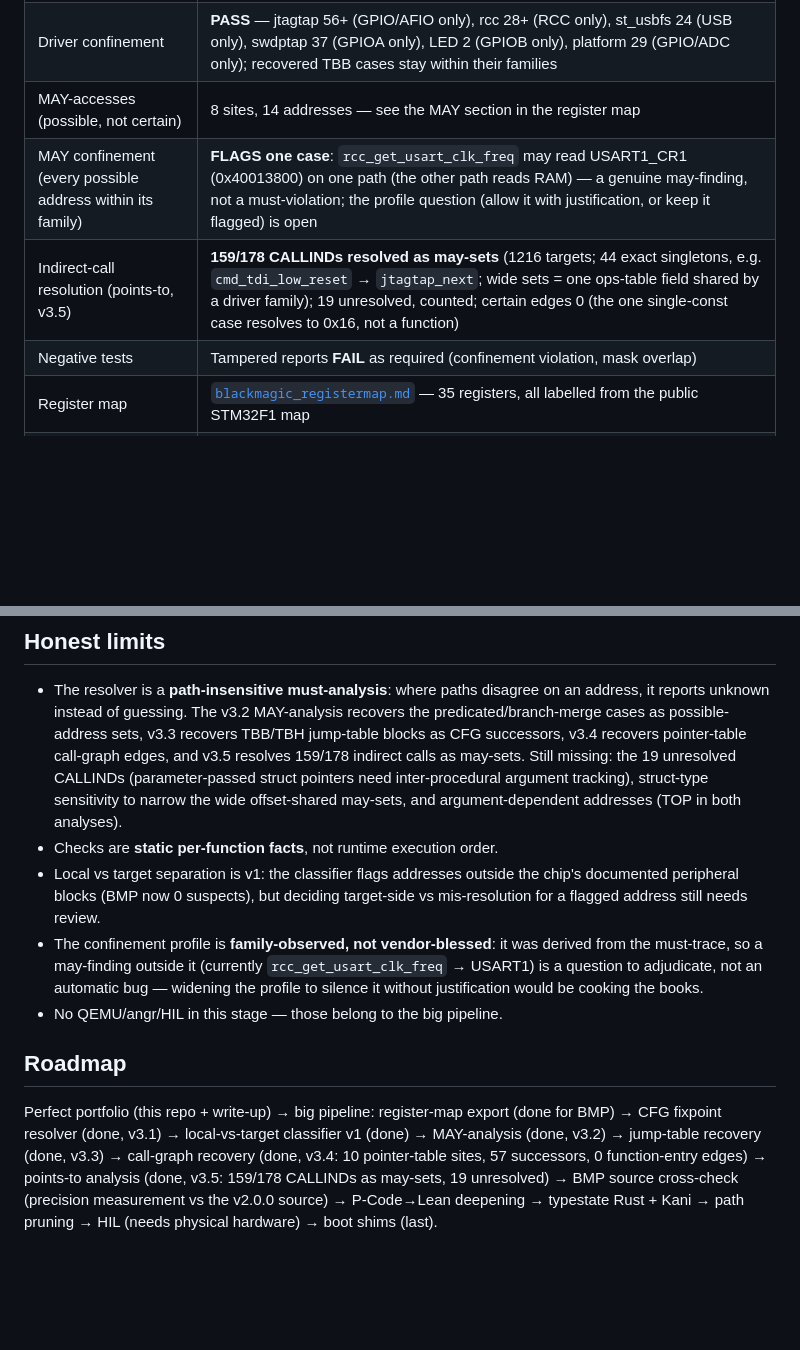
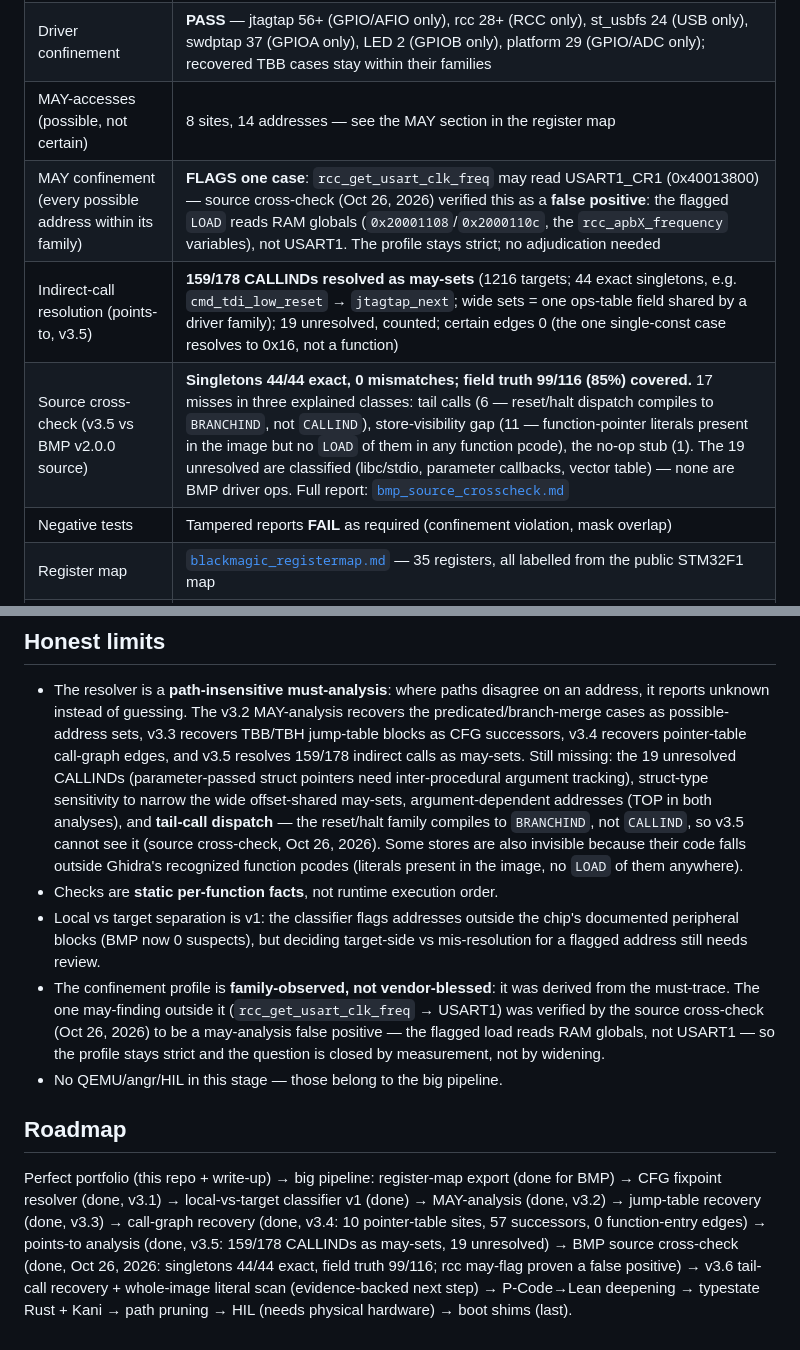
Before and after one commit to jawadahmadliaqat-dot/Firmware-Liberation-Engine, a Markdown page: README.md, 2 parts joined by grey strips. GitHub-like rendering; blank space fills up the shorter version.

Commit message:
Cross-check v3.5 vs BMP v2.0.0 source: singletons 44/44 exact, field truth 99/116; rcc may-flag proven false positive; tail-call + store-visibility gaps documented

```diff
--- a/README.md
+++ b/README.md
@@ -84,8 +84,9 @@ full pipeline under a 512 MB Ghidra heap:
 | MMIO accesses extracted | 235 (0 truncated at the 5000-op cap, all functions fixpoint-converged) |
 | Driver confinement | **PASS** — jtagtap 56+ (GPIO/AFIO only), rcc 28+ (RCC only), st_usbfs 24 (USB only), swdptap 37 (GPIOA only), LED 2 (GPIOB only), platform 29 (GPIO/ADC only); recovered TBB cases stay within their families |
 | MAY-accesses (possible, not certain) | 8 sites, 14 addresses — see the MAY section in the register map |
-| MAY confinement (every possible address within its family) | **FLAGS one case**: `rcc_get_usart_clk_freq` may read USART1_CR1 (0x40013800) on one path (the other path reads RAM) — a genuine may-finding, not a must-violation; the profile question (allow it with justification, or keep it flagged) is open |
+| MAY confinement (every possible address within its family) | **FLAGS one case**: `rcc_get_usart_clk_freq` may read USART1_CR1 (0x40013800) — source cross-check (Oct 26, 2026) verified this as a **false positive**: the flagged `LOAD` reads RAM globals (`0x20001108`/`0x2000110c`, the `rcc_apbX_frequency` variables), not USART1. The profile stays strict; no adjudication needed |
 | Indirect-call resolution (points-to, v3.5) | **159/178 CALLINDs resolved as may-sets** (1216 targets; 44 exact singletons, e.g. `cmd_tdi_low_reset` → `jtagtap_next`; wide sets = one ops-table field shared by a driver family); 19 unresolved, counted; certain edges 0 (the one single-const case resolves to 0x16, not a function) |
+| Source cross-check (v3.5 vs BMP v2.0.0 source) | **Singletons 44/44 exact, 0 mismatches; field truth 99/116 (85%) covered.** 17 misses in three explained classes: tail calls (6 — reset/halt dispatch compiles to `BRANCHIND`, not `CALLIND`), store-visibility gap (11 — function-pointer literals present in the image but no `LOAD` of them in any function pcode), the no-op stub (1). The 19 unresolved are classified (libc/stdio, parameter callbacks, vector table) — none are BMP driver ops. Full report: [`bmp_source_crosscheck.md`](bmp_source_crosscheck.md) |
 | Negative tests | Tampered reports **FAIL** as required (confinement violation, mask overlap) |
 | Register map | [`blackmagic_registermap.md`](blackmagic_registermap.md) — 35 registers, all labelled from the public STM32F1 map |
 | Local-vs-target classifier | [`classify_mmio.py`](classify_mmio.py) + chip profiles — BMP: 235 known / **0 suspects**, may addresses 14 known / **0 suspects** |
@@ -112,17 +113,22 @@ upload. `FIRMWARE_WORKSPACE` and `GHIDRA_HEADLESS` env vars override paths.
   resolves 159/178 indirect calls as may-sets. Still missing: the 19
   unresolved CALLINDs (parameter-passed struct pointers need
   inter-procedural argument tracking), struct-type sensitivity to narrow
-  the wide offset-shared may-sets, and argument-dependent addresses
-  (TOP in both analyses).
+  the wide offset-shared may-sets, argument-dependent addresses
+  (TOP in both analyses), and **tail-call dispatch** — the reset/halt
+  family compiles to `BRANCHIND`, not `CALLIND`, so v3.5 cannot see it
+  (source cross-check, Oct 26, 2026). Some stores are also invisible
+  because their code falls outside Ghidra's recognized function pcodes
+  (literals present in the image, no `LOAD` of them anywhere).
 - Checks are **static per-function facts**, not runtime execution order.
 - Local vs target separation is v1: the classifier flags addresses outside
   the chip's documented peripheral blocks (BMP now 0 suspects), but deciding
   target-side vs mis-resolution for a flagged address still needs review.
 - The confinement profile is **family-observed, not vendor-blessed**: it was
-  derived from the must-trace, so a may-finding outside it (currently
-  `rcc_get_usart_clk_freq` → USART1) is a question to adjudicate, not an
-  automatic bug — widening the profile to silence it without justification
-  would be cooking the books.
+  derived from the must-trace. The one may-finding outside it
+  (`rcc_get_usart_clk_freq` → USART1) was verified by the source
+  cross-check (Oct 26, 2026) to be a may-analysis false positive — the
+  flagged load reads RAM globals, not USART1 — so the profile stays
+  strict and the question is closed by measurement, not by widening.
 - No QEMU/angr/HIL in this stage — those belong to the big pipeline.
 
 ## Roadmap
@@ -133,6 +139,8 @@ classifier v1 (done) → MAY-analysis (done, v3.2) → jump-table recovery
 (done, v3.3) → call-graph recovery (done, v3.4: 10 pointer-table sites,
 57 successors, 0 function-entry edges) → points-to analysis (done, v3.5:
 159/178 CALLINDs as may-sets, 19 unresolved) → BMP source cross-check
-(precision measurement vs the v2.0.0 source) →
+(done, Oct 26, 2026: singletons 44/44 exact, field truth 99/116;
+rcc may-flag proven a false positive) → v3.6 tail-call recovery +
+whole-image literal scan (evidence-backed next step) →
 P-Code→Lean deepening → typestate Rust + Kani → path pruning → HIL (needs
 physical hardware) → boot shims (last).
```
Also changed, not shown: bmp_source_crosscheck.md (added, +178 -0 lines).
